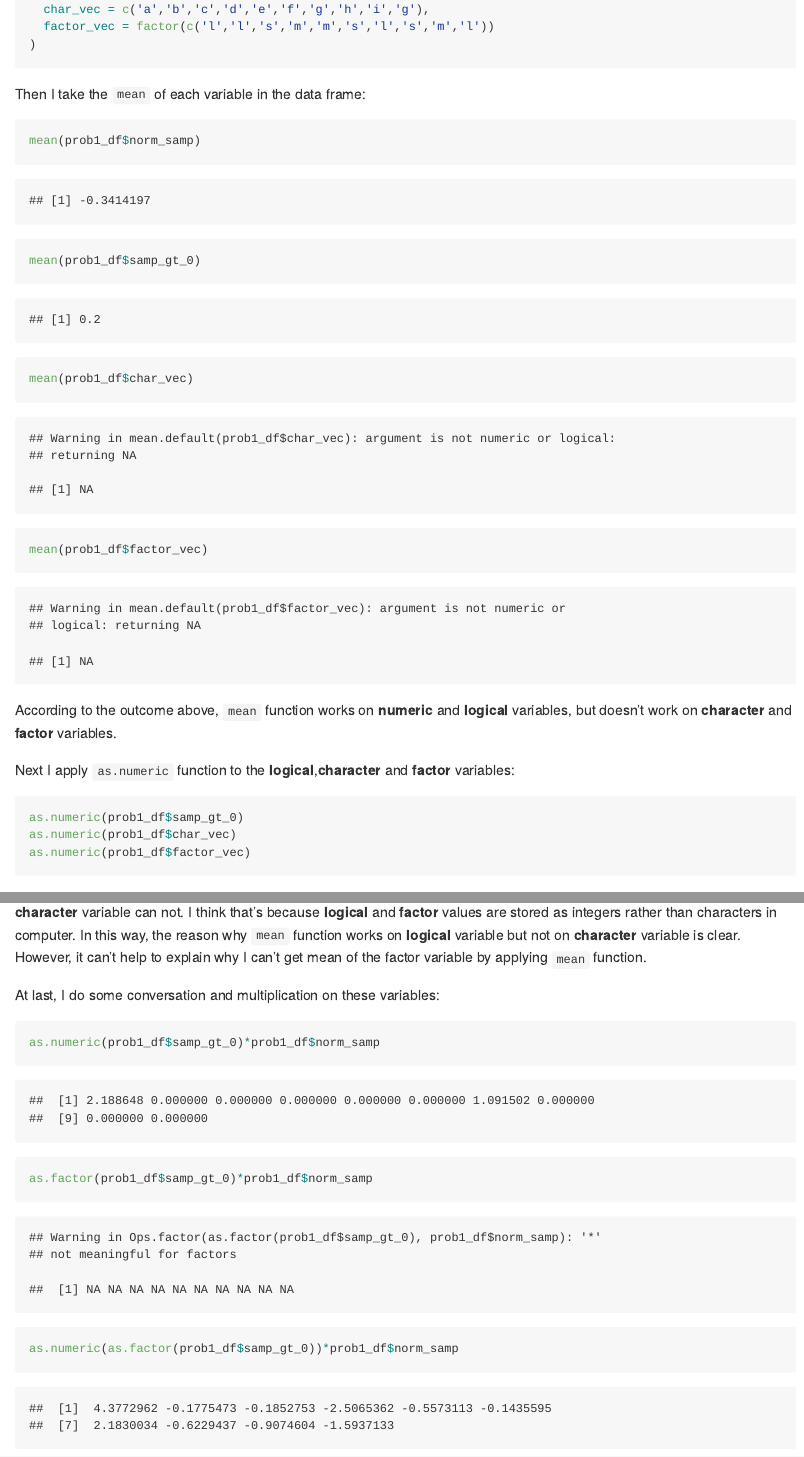
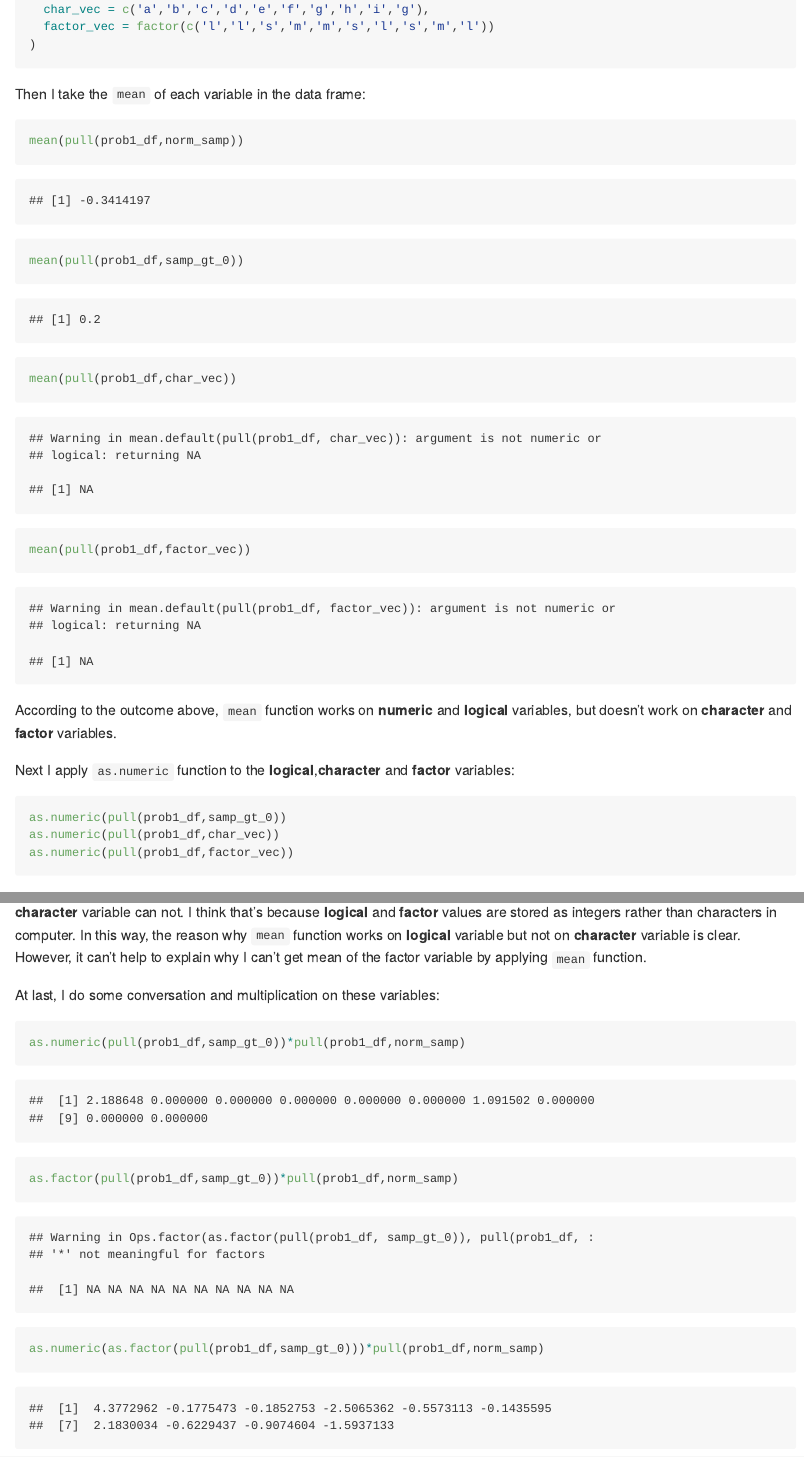
Before and after one commit to yingj2622/p8105_hw1_yj2622, an R Markdown document (p8105_hw1_yj2622.Rmd): the page in a window 1100 px wide, from 380 px down, and a second part further down, joined at a grey line. Rendered offline with R 4.5, knitr and Pandoc, with nearby package versions; code that draws random numbers runs with fixed seeds of ours.

Commit message:
Some modification on format and the way of selecting columns from data frame

````diff
--- a/p8105_hw1_yj2622.Rmd
+++ b/p8105_hw1_yj2622.Rmd
@@ -28,10 +27,10 @@ prob1_df <- tibble(
 Then I take the `mean` of each variable in the data frame:
 
 ```{r df_mean}
-mean(prob1_df$norm_samp)
-mean(prob1_df$samp_gt_0)
-mean(prob1_df$char_vec)
-mean(prob1_df$factor_vec)
+mean(pull(prob1_df,norm_samp))
+mean(pull(prob1_df,samp_gt_0))
+mean(pull(prob1_df,char_vec))
+mean(pull(prob1_df,factor_vec))
 ```
 
 According to the outcome above, `mean` function works on **numeric** and **logical** variables, but doesn't work on **character** and **factor** variables.
@@ -39,9 +38,9 @@ According to the outcome above, `mean` function works on **numeric** and **logic
 Next I apply `as.numeric` function to the **logical**,**character** and **factor** variables:
 
 ```{r as_numeric,eval = FALSE}
-as.numeric(prob1_df$samp_gt_0)
-as.numeric(prob1_df$char_vec)
-as.numeric(prob1_df$factor_vec)
+as.numeric(pull(prob1_df,samp_gt_0))
+as.numeric(pull(prob1_df,char_vec))
+as.numeric(pull(prob1_df,factor_vec))
 ```
 
 According to the results which are not shown here, **logical** and **factor** variables can be converted into numeric, while **character** variable can not. I think that's  because **logical** and **factor** values are stored as integers rather than characters in computer. In this way, the reason why `mean` function works on **logical** variable but not on **character** variable is clear. However, it can't help to explain why I can't get mean of the factor variable by applying `mean` function.
@@ -49,9 +48,9 @@ According to the results which are not shown here, **logical** and **factor** va
 At last, I do some conversation and multiplication on these variables:
 
 ```{r convert_multiply}
-as.numeric(prob1_df$samp_gt_0)*prob1_df$norm_samp
-as.factor(prob1_df$samp_gt_0)*prob1_df$norm_samp
-as.numeric(as.factor(prob1_df$samp_gt_0))*prob1_df$norm_samp
+as.numeric(pull(prob1_df,samp_gt_0))*pull(prob1_df,norm_samp)
+as.factor(pull(prob1_df,samp_gt_0))*pull(prob1_df,norm_samp)
+as.numeric(as.factor(pull(prob1_df,samp_gt_0)))*pull(prob1_df,norm_samp)
 ```
 
 ## Problem 2
````
Also changed, not shown: p8105_hw1_yj2622.md, p8105_hw1_yj2622.Rmd (15 more changed lines).
